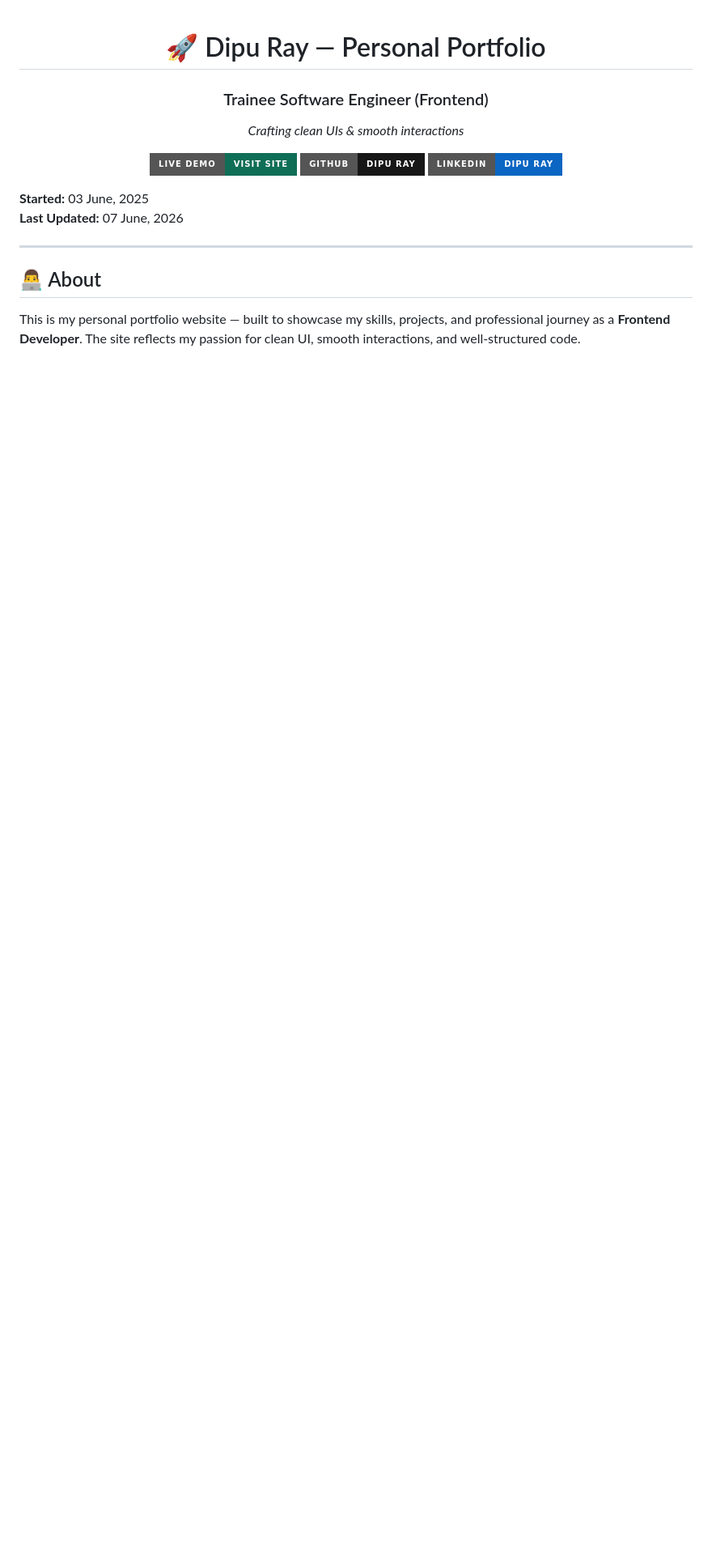
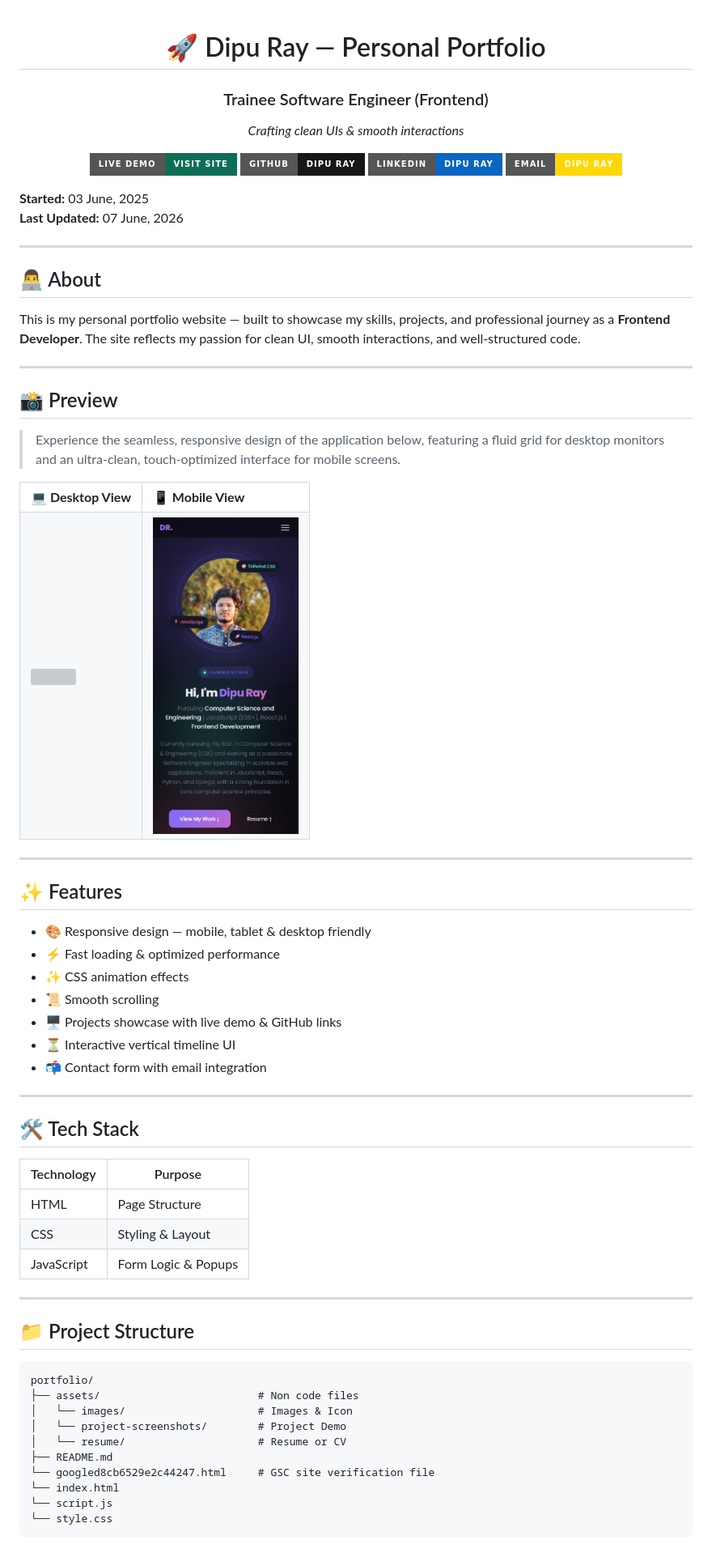
Before and after one commit to dipu-ray/dipu-ray.github.io, a Markdown page: README.md, the part around one of its changes. Shown at 81% size. Drawn GitHub-style; pictures changed too: assets/project-screenshots/mobile.png (added); badges without logos; blank space fills up the shorter version; grey boxes are pictures that could not be loaded.

Commit message:
To add more documentation for this project

````diff
--- a/README.md
+++ b/README.md
@@ -9,6 +9,7 @@ _Crafting clean UIs & smooth interactions_
 [![Live Demo](https://img.shields.io/badge/Live%20Demo-Visit%20Site-0f6e56?style=for-the-badge&logo=vercel&logoColor=white)](https://dipu-ray.github.io/)
 [![GitHub](https://img.shields.io/badge/GitHub-Dipu%20Ray-181717?style=for-the-badge&logo=github&logoColor=white)](https://github.com/dipu-ray)
 [![LinkedIn](https://img.shields.io/badge/LinkedIn-Dipu%20Ray-0A66C2?style=for-the-badge&logo=linkedin&logoColor=white)](https://www.linkedin.com/in/dipu-ray/)
+[![Email](https://img.shields.io/badge/Email-Dipu%20Ray-FFD700?style=for-the-badge&logo=email&logoColor=white)](mailto:dipu34786@gmail.com)
 
 </div>
 
@@ -20,3 +21,60 @@ _Crafting clean UIs & smooth interactions_
 ## 👨‍💻 About
 
 This is my personal portfolio website — built to showcase my skills, projects, and professional journey as a **Frontend Developer**. The site reflects my passion for clean UI, smooth interactions, and well-structured code.
+
+---
+
+## 📸 Preview
+
+> Experience the seamless, responsive design of the application below, featuring a fluid grid for desktop monitors and an ultra-clean, touch-optimized interface for mobile screens.
+
+<table>
+  <tr>
+    <td><b>💻 Desktop View</b></td>
+    <td><b>📱 Mobile View</b></td>
+  </tr>
+  <tr>
+    <td><img src="./assets/project-screenshots/desktop.png" width="500px"></td>
+    <td><img src="./assets/project-screenshots/mobile.png" width="180px"></td>
+  </tr>
+</table>
+
+---
+
+## ✨ Features
+
+- 🎨 Responsive design — mobile, tablet & desktop friendly
+- ⚡ Fast loading & optimized performance
+- ✨ CSS animation effects
+- 📜 Smooth scrolling
+- 🖥️ Projects showcase with live demo & GitHub links
+- ⏳ Interactive vertical timeline UI
+- 📬 Contact form with email integration
+
+---
+
+## 🛠️ Tech Stack
+
+| Technology | Purpose             |
+| ---------- | ------------------- |
+| HTML       | Page Structure      |
+| CSS        | Styling & Layout    |
+| JavaScript | Form Logic & Popups |
+
+---
+
+## 📁 Project Structure
+
+```
+portfolio/
+├── assets/                         # Non code files
+│   └── images/                     # Images & Icon
+│   └── project-screenshots/        # Project Demo
+│   └── resume/                     # Resume or CV
+├── README.md
+└── googled8cb6529e2c44247.html     # GSC site verification file
+└── index.html
+└── script.js
+└── style.css
+```
+
````
Also changed, not shown: other parts of README.md (+23 -0 lines), assets/projects-images/project-screenshot-2.png (deleted), assets/projects-images/project-screenshot.png (deleted), 1 other file.
